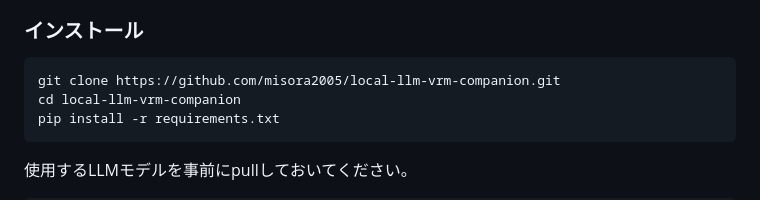
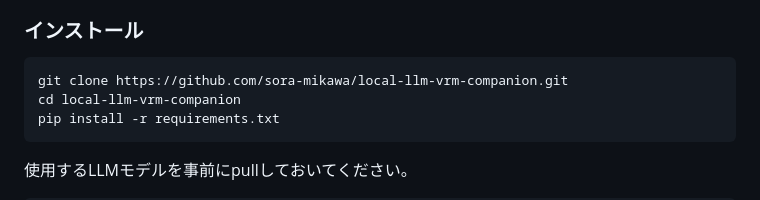
Before and after one commit to misora2005/local-llm-vrm-companion, a Markdown page: README.md, the part around the change. Drawn GitHub-style.

````diff
--- a/README.md
+++ b/README.md
@@ -74,7 +74,7 @@
 ### インストール
 
 ```bash
-git clone https://github.com/misora2005/local-llm-vrm-companion.git
+git clone https://github.com/sora-mikawa/local-llm-vrm-companion.git
 cd local-llm-vrm-companion
 pip install -r requirements.txt
 ```
````
